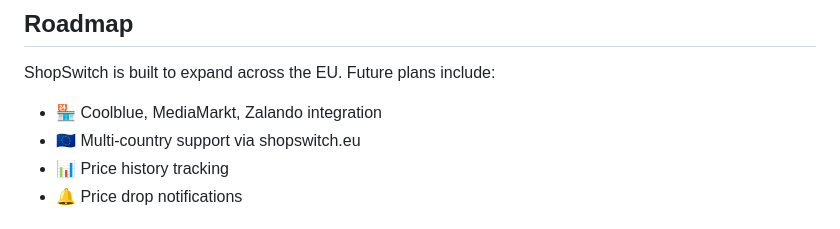
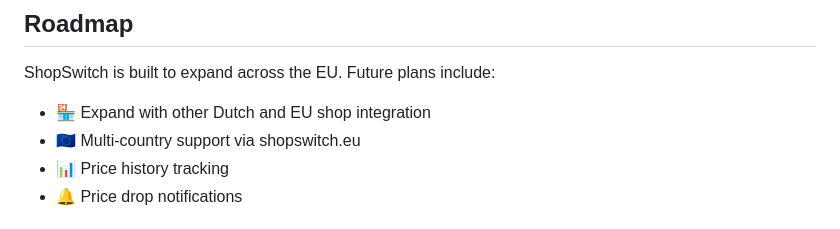
Before and after one commit to roelwillems/shopswitch, a Markdown page: README.md, the part around the change. GitHub-like rendering.

Commit message:
Update README.md
updated the text to make it more factual

```diff
--- a/README.md
+++ b/README.md
@@ -56,7 +56,7 @@ Click the ⚙ icon in the popup to configure:
 
 ShopSwitch is built to expand across the EU. Future plans include:
 
-- 🏪 Coolblue, MediaMarkt, Zalando integration
+- 🏪 Expand with other Dutch and EU shop integration
 - 🇪🇺 Multi-country support via shopswitch.eu
 - 📊 Price history tracking
 - 🔔 Price drop notifications
```
